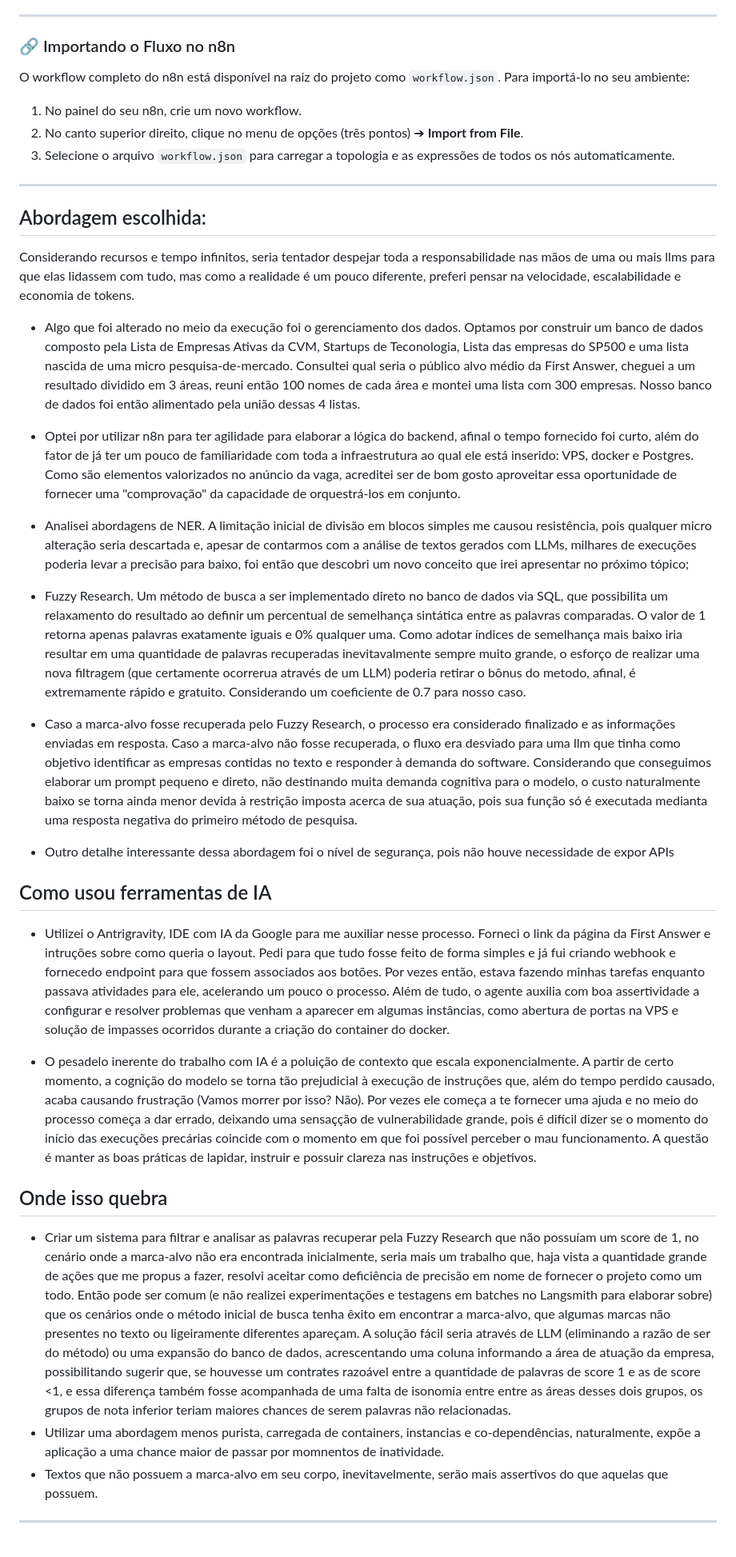
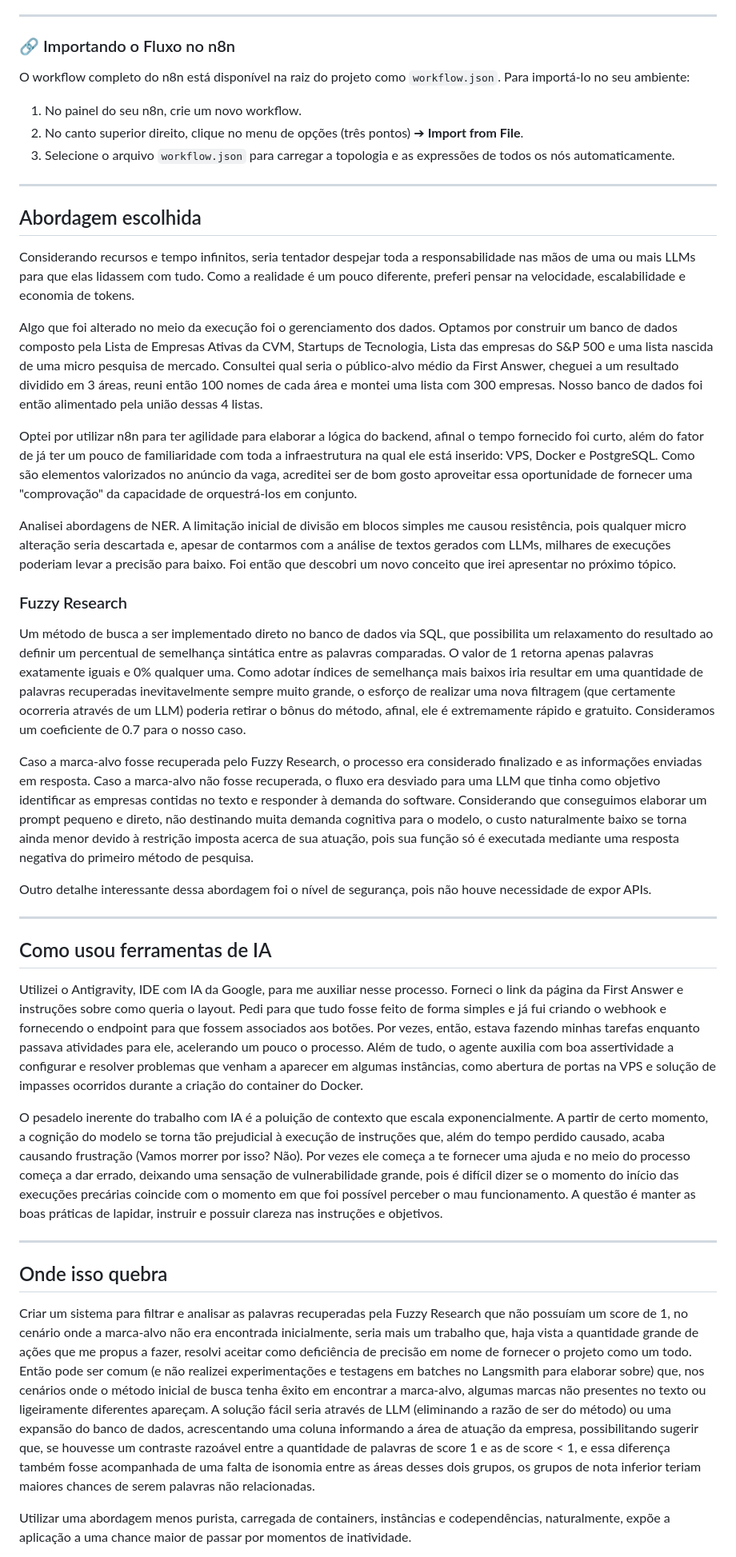
Before and after one commit to morforio-mensa/public, a Markdown page: README.md, the part around one of its changes. Shown at 80% size. GitHub-like rendering.

Commit message:
Docs: Aplica correcoes gramaticais e de concordancia no README.md

```diff
--- a/README.md
+++ b/README.md
@@ -54,43 +54,43 @@ Para rodar a aplicação em um container isolado:
 ---
 
 ### 🔗 Importando o Fluxo no n8n
-O workflow completo do n8n está disponível na raiz do projeto como `workflow.json`.
-Para importá-lo no seu ambiente:
+O workflow completo do n8n está disponível na raiz do projeto como `workflow.json`. Para importá-lo no seu ambiente:
 1. No painel do seu n8n, crie um novo workflow.
 2. No canto superior direito, clique no menu de opções (três pontos) ➔ **Import from File**.
 3. Selecione o arquivo `workflow.json` para carregar a topologia e as expressões de todos os nós automaticamente.
 
 ---
 
-## Abordagem escolhida:
+## Abordagem escolhida
 
-Considerando recursos e tempo infinitos, seria tentador despejar toda a responsabilidade nas mãos de uma ou mais llms para que elas lidassem com tudo, mas como a realidade é um pouco diferente, preferi pensar na velocidade, escalabilidade e economia de tokens.
+Considerando recursos e tempo infinitos, seria tentador despejar toda a responsabilidade nas mãos de uma ou mais LLMs para que elas lidassem com tudo. Como a realidade é um pouco diferente, preferi pensar na velocidade, escalabilidade e economia de tokens.
 
+Algo que foi alterado no meio da execução foi o gerenciamento dos dados. Optamos por construir um banco de dados composto pela Lista de Empresas Ativas da CVM, Startups de Tecnologia, Lista das empresas do S&P 500 e uma lista nascida de uma micro pesquisa de mercado. Consultei qual seria o público-alvo médio da First Answer, cheguei a um resultado dividido em 3 áreas, reuni então 100 nomes de cada área e montei uma lista com 300 empresas. Nosso banco de dados foi então alimentado pela união dessas 4 listas.
 
-- Algo que foi alterado no meio da execução foi o gerenciamento dos dados. Optamos por construir um banco de dados composto pela Lista de Empresas Ativas da CVM, Startups de Teconologia, Lista das empresas do SP500 e uma lista nascida de uma micro pesquisa-de-mercado. Consultei qual seria o público alvo médio da First Answer, cheguei a um resultado dividido em 3 áreas, reuni então 100 nomes de cada área e montei uma lista com 300 empresas. Nosso banco de dados foi então alimentado pela união dessas 4 listas.
+Optei por utilizar n8n para ter agilidade para elaborar a lógica do backend, afinal o tempo fornecido foi curto, além do fator de já ter um pouco de familiaridade com toda a infraestrutura na qual ele está inserido: VPS, Docker e PostgreSQL. Como são elementos valorizados no anúncio da vaga, acreditei ser de bom gosto aproveitar essa oportunidade de fornecer uma "comprovação" da capacidade de orquestrá-los em conjunto.
 
-- Optei por utilizar n8n para ter agilidade para elaborar a lógica do backend, afinal o tempo fornecido foi curto, além do fator de já ter um pouco de familiaridade com toda a infraestrutura ao qual ele está inserido: VPS, docker e Postgres. Como são elementos valorizados no anúncio da vaga, acreditei ser de bom gosto aproveitar essa oportunidade de fornecer uma "comprovação" da capacidade de orquestrá-los em conjunto.
+Analisei abordagens de NER. A limitação inicial de divisão em blocos simples me causou resistência, pois qualquer micro alteração seria descartada e, apesar de contarmos com a análise de textos gerados com LLMs, milhares de execuções poderiam levar a precisão para baixo. Foi então que descobri um novo conceito que irei apresentar no próximo tópico.
 
-- Analisei abordagens de NER. A limitação inicial de divisão em blocos simples me causou resistência, pois qualquer micro alteração seria descartada e, apesar de contarmos com a análise de textos gerados com LLMs, milhares de execuções poderia levar a precisão para baixo, foi então que descobri um novo conceito que irei apresentar no próximo tópico;
+### Fuzzy Research
+Um método de busca a ser implementado direto no banco de dados via SQL, que possibilita um relaxamento do resultado ao definir um percentual de semelhança sintática entre as palavras comparadas. O valor de 1 retorna apenas palavras exatamente iguais e 0% qualquer uma. Como adotar índices de semelhança mais baixos iria resultar em uma quantidade de palavras recuperadas inevitavelmente sempre muito grande, o esforço de realizar uma nova filtragem (que certamente ocorreria através de um LLM) poderia retirar o bônus do método, afinal, ele é extremamente rápido e gratuito. Consideramos um coeficiente de 0.7 para o nosso caso.
 
-- Fuzzy Research. Um método de busca a ser implementado direto no banco de dados via SQL, que possibilita um relaxamento do resultado ao definir um percentual de semelhança sintática entre as palavras comparadas. O valor de 1 retorna apenas palavras exatamente iguais e 0% qualquer uma. Como adotar índices de semelhança mais baixo iria resultar em uma quantidade de palavras recuperadas inevitavalmente sempre muito grande, o esforço de realizar uma nova filtragem (que certamente ocorrerua através de um LLM) poderia retirar o bônus do metodo, afinal, é extremamente rápido e gratuito. Considerando um coeficiente de 0.7 para nosso caso.
+Caso a marca-alvo fosse recuperada pelo Fuzzy Research, o processo era considerado finalizado e as informações enviadas em resposta. Caso a marca-alvo não fosse recuperada, o fluxo era desviado para uma LLM que tinha como objetivo identificar as empresas contidas no texto e responder à demanda do software. Considerando que conseguimos elaborar um prompt pequeno e direto, não destinando muita demanda cognitiva para o modelo, o custo naturalmente baixo se torna ainda menor devido à restrição imposta acerca de sua atuação, pois sua função só é executada mediante uma resposta negativa do primeiro método de pesquisa.
 
-- Caso a marca-alvo fosse recuperada pelo Fuzzy Research, o processo era considerado finalizado e as informações enviadas em resposta. Caso a marca-alvo não fosse recuperada, o fluxo era desviado para uma llm que tinha como objetivo identificar as empresas contidas no texto e responder à demanda do software. Considerando que conseguimos elaborar um prompt pequeno e direto, não destinando muita demanda cognitiva para o modelo, o custo naturalmente baixo se torna ainda menor devida à restrição imposta acerca de sua atuação, pois sua função só é executada medianta uma resposta negativa do primeiro método de pesquisa.
+Outro detalhe interessante dessa abordagem foi o nível de segurança, pois não houve necessidade de expor APIs.
 
-- Outro detalhe interessante dessa abordagem foi o nível de segurança, pois não houve necessidade de expor APIs
+---
 
 ## Como usou ferramentas de IA
 
-- Utilizei o Antrigravity, IDE com IA da Google para me auxiliar nesse processo. Forneci o link da página da First Answer e intruções sobre como queria o layout. Pedi para que tudo fosse feito de forma simples e já fui criando webhook e fornecedo endpoint para que fossem associados aos botões. Por vezes então, estava fazendo minhas tarefas enquanto passava atividades para ele, acelerando um pouco o processo. Além de tudo, o agente auxilia com boa assertividade a configurar e resolver problemas que venham a aparecer em algumas instâncias, como abertura de portas na VPS e solução de impasses ocorridos durante a criação do container do docker.
+Utilizei o Antigravity, IDE com IA da Google, para me auxiliar nesse processo. Forneci o link da página da First Answer e instruções sobre como queria o layout. Pedi para que tudo fosse feito de forma simples e já fui criando o webhook e fornecendo o endpoint para que fossem associados aos botões. Por vezes, então, estava fazendo minhas tarefas enquanto passava atividades para ele, acelerando um pouco o processo. Além de tudo, o agente auxilia com boa assertividade a configurar e resolver problemas que venham a aparecer em algumas instâncias, como abertura de portas na VPS e solução de impasses ocorridos durante a criação do container do Docker.
 
-- O pesadelo inerente do trabalho com IA é a poluição de contexto que escala exponencialmente. A partir de certo momento, a cognição do modelo se torna tão prejudicial à execução de instruções que, além do tempo perdido causado, acaba causando frustração (Vamos morrer por isso? Não). Por vezes ele começa a te fornecer uma ajuda e no meio do processo começa a dar errado, deixando uma sensaçção de vulnerabilidade grande, pois é difícil dizer se o momento do início das execuções precárias coincide com o momento em que foi possível perceber o mau funcionamento. A questão é manter as boas práticas de lapidar, instruir e possuir clareza nas instruções e objetivos.
+O pesadelo inerente do trabalho com IA é a poluição de contexto que escala exponencialmente. A partir de certo momento, a cognição do modelo se torna tão prejudicial à execução de instruções que, além do tempo perdido causado, acaba causando frustração (Vamos morrer por isso? Não). Por vezes ele começa a te fornecer uma ajuda e no meio do processo começa a dar errado, deixando uma sensação de vulnerabilidade grande, pois é difícil dizer se o momento do início das execuções precárias coincide com o momento em que foi possível perceber o mau funcionamento. A questão é manter as boas práticas de lapidar, instruir e possuir clareza nas instruções e objetivos.
 
+---
 
 ## Onde isso quebra
 
-- Criar um sistema para filtrar e analisar as palavras recuperar pela Fuzzy Research que não possuíam um score de 1, no cenário onde a marca-alvo não era encontrada inicialmente, seria mais um trabalho que, haja vista a quantidade grande de ações que me propus a fazer, resolvi aceitar como deficiência de precisão em nome de fornecer o projeto como um todo. Então pode ser comum (e não realizei experimentações e testagens em batches no Langsmith para elaborar sobre) que os cenários onde o método inicial de busca tenha êxito em encontrar a marca-alvo, que algumas marcas não presentes no texto ou ligeiramente diferentes apareçam. A solução fácil seria através de LLM (eliminando a razão de ser do método) ou uma expansão do banco de dados, acrescentando uma coluna informando a área de atuação da empresa, possibilitando sugerir que, se houvesse um contrates razoável entre a quantidade de palavras de score 1 e as de score <1, e essa diferença também fosse acompanhada de uma falta de isonomia entre entre as áreas desses dois grupos, os grupos de nota inferior teriam maiores chances de serem palavras não relacionadas.
-- Utilizar uma abordagem menos purista, carregada de containers, instancias e co-dependências, naturalmente, expõe a aplicação a uma chance maior de passar por momnentos de inatividade.
-- Textos que não possuem a marca-alvo em seu corpo, inevitavelmente, serão mais assertivos do que aquelas que possuem.
+Criar um sistema para filtrar e analisar as palavras recuperadas pela Fuzzy Research que não possuíam um score de 1, no cenário onde a marca-alvo não era encontrada inicialmente, seria mais um trabalho que, haja vista a quantidade grande de ações que me propus a fazer, resolvi aceitar como deficiência de precisão em nome de fornecer o projeto como um todo. Então pode ser comum (e não realizei experimentações e testagens em batches no Langsmith para elaborar sobre) que, nos cenários onde o método inicial de busca tenha êxito em encontrar a marca-alvo, algumas marcas não presentes no texto ou ligeiramente diferentes apareçam. A solução fácil seria através de LLM (eliminando a razão de ser do método) ou uma expansão do banco de dados, acrescentando uma coluna informando a área de atuação da empresa, possibilitando sugerir que, se houvesse um contraste razoável entre a quantidade de palavras de score 1 e as de score < 1, e essa diferença também fosse acompanhada de uma falta de isonomia entre as áreas desses dois grupos, os grupos de nota inferior teriam maiores chances de serem palavras não relacionadas.
 
----
+Utilizar uma abordagem menos purista, carregada de containers, instâncias e codependências, naturalmente, expõe a aplicação a uma chance maior de passar por momentos de inatividade.
 
```
Also changed, not shown: other parts of README.md (+2 -47 lines).
